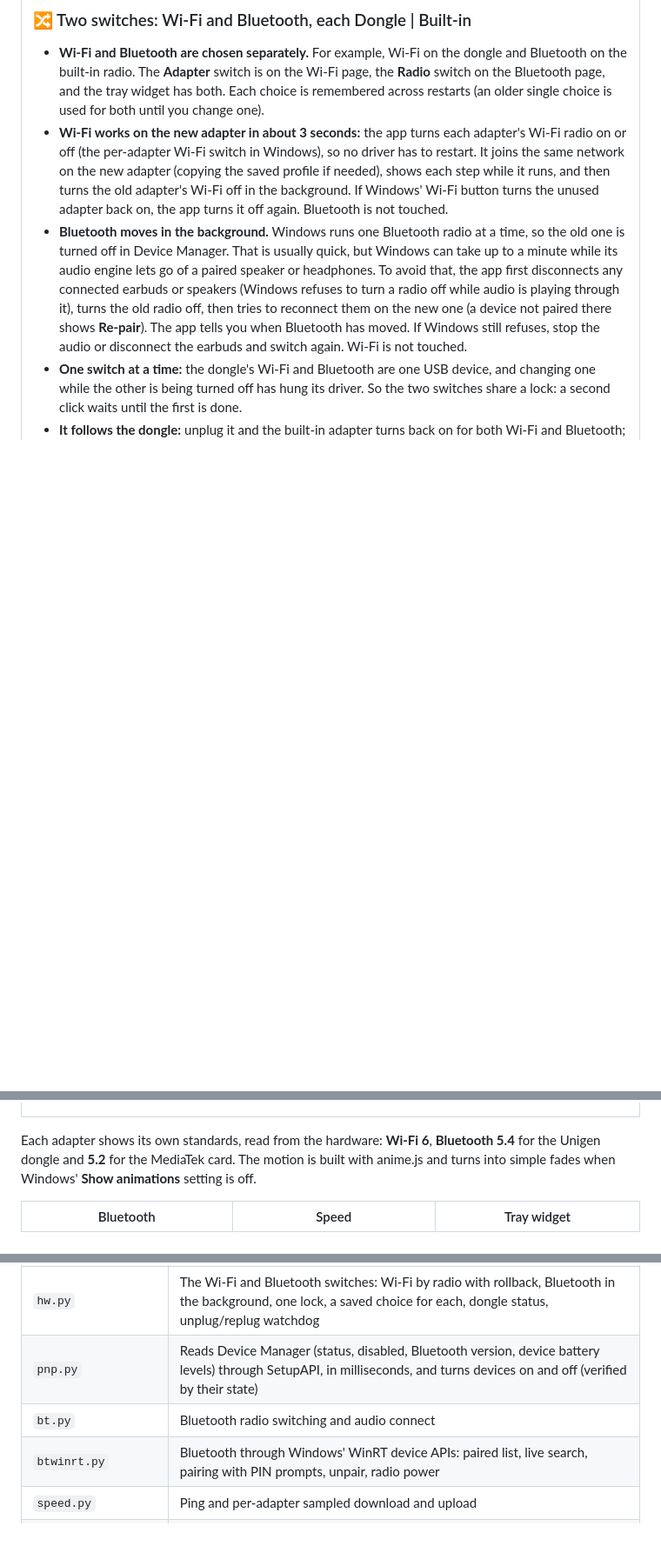
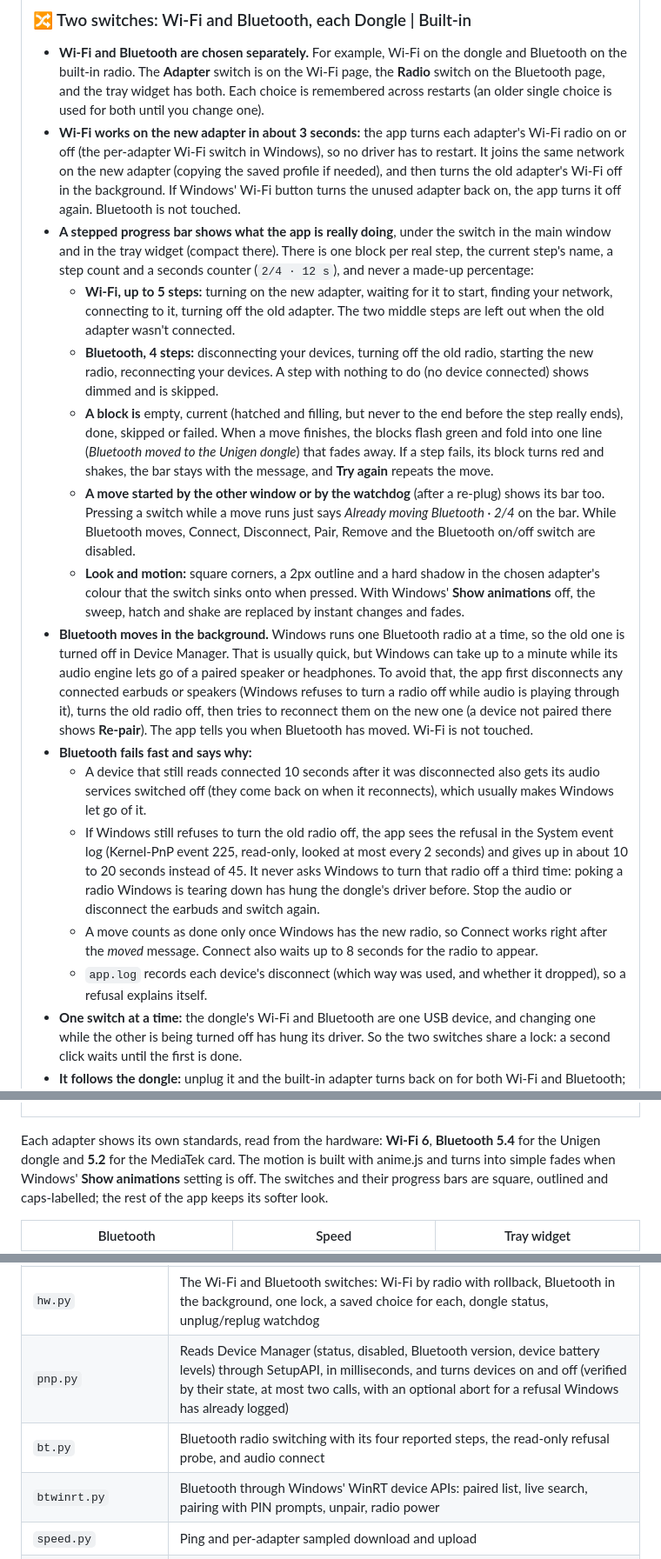
Before and after one commit to ApurvDas/unigen-manager, a Markdown page: README.md, 3 parts joined by grey strips. Shown at 87% size. Rendered like a GitHub page; blank space fills up the shorter version.

Commit message:
docs: describe the progress bar, the Bluetooth fail-fast and the lock-out

```diff
--- a/README.md
+++ b/README.md
@@ -91,8 +91,19 @@ Older versions and checksums are on the [releases page](https://github.com/Apurv
 
 ### 🔀 Two switches: Wi-Fi and Bluetooth, each Dongle | Built-in
 - **Wi-Fi and Bluetooth are chosen separately.** For example, Wi-Fi on the dongle and Bluetooth on the built-in radio. The **Adapter** switch is on the Wi-Fi page, the **Radio** switch on the Bluetooth page, and the tray widget has both. Each choice is remembered across restarts (an older single choice is used for both until you change one).
-- **Wi-Fi works on the new adapter in about 3 seconds:** the app turns each adapter's Wi-Fi radio on or off (the per-adapter Wi-Fi switch in Windows), so no driver has to restart. It joins the same network on the new adapter (copying the saved profile if needed), shows each step while it runs, and then turns the old adapter's Wi-Fi off in the background. If Windows' Wi-Fi button turns the unused adapter back on, the app turns it off again. Bluetooth is not touched.
-- **Bluetooth moves in the background.** Windows runs one Bluetooth radio at a time, so the old one is turned off in Device Manager. That is usually quick, but Windows can take up to a minute while its audio engine lets go of a paired speaker or headphones. To avoid that, the app first disconnects any connected earbuds or speakers (Windows refuses to turn a radio off while audio is playing through it), turns the old radio off, then tries to reconnect them on the new one (a device not paired there shows **Re-pair**). The app tells you when Bluetooth has moved. If Windows still refuses, stop the audio or disconnect the earbuds and switch again. Wi-Fi is not touched.
+- **Wi-Fi works on the new adapter in about 3 seconds:** the app turns each adapter's Wi-Fi radio on or off (the per-adapter Wi-Fi switch in Windows), so no driver has to restart. It joins the same network on the new adapter (copying the saved profile if needed), and then turns the old adapter's Wi-Fi off in the background. If Windows' Wi-Fi button turns the unused adapter back on, the app turns it off again. Bluetooth is not touched.
+- **A stepped progress bar shows what the app is really doing**, under the switch in the main window and in the tray widget (compact there). There is one block per real step, the current step's name, a step count and a seconds counter (`2/4 · 12 s`), and never a made-up percentage:
+  - **Wi-Fi, up to 5 steps:** turning on the new adapter, waiting for it to start, finding your network, connecting to it, turning off the old adapter. The two middle steps are left out when the old adapter wasn't connected.
+  - **Bluetooth, 4 steps:** disconnecting your devices, turning off the old radio, starting the new radio, reconnecting your devices. A step with nothing to do (no device connected) shows dimmed and is skipped.
+  - **A block is** empty, current (hatched and filling, but never to the end before the step really ends), done, skipped or failed. When a move finishes, the blocks flash green and fold into one line (*Bluetooth moved to the Unigen dongle*) that fades away. If a step fails, its block turns red and shakes, the bar stays with the message, and **Try again** repeats the move.
+  - **A move started by the other window or by the watchdog** (after a re-plug) shows its bar too. Pressing a switch while a move runs just says *Already moving Bluetooth · 2/4* on the bar. While Bluetooth moves, Connect, Disconnect, Pair, Remove and the Bluetooth on/off switch are disabled.
+  - **Look and motion:** square corners, a 2px outline and a hard shadow in the chosen adapter's colour that the switch sinks onto when pressed. With Windows' **Show animations** off, the sweep, hatch and shake are replaced by instant changes and fades.
+- **Bluetooth moves in the background.** Windows runs one Bluetooth radio at a time, so the old one is turned off in Device Manager. That is usually quick, but Windows can take up to a minute while its audio engine lets go of a paired speaker or headphones. To avoid that, the app first disconnects any connected earbuds or speakers (Windows refuses to turn a radio off while audio is playing through it), turns the old radio off, then tries to reconnect them on the new one (a device not paired there shows **Re-pair**). The app tells you when Bluetooth has moved. Wi-Fi is not touched.
+- **Bluetooth fails fast and says why:**
+  - A device that still reads connected 10 seconds after it was disconnected also gets its audio services switched off (they come back on when it reconnects), which usually makes Windows let go of it.
+  - If Windows still refuses to turn the old radio off, the app sees the refusal in the System event log (Kernel-PnP event 225, read-only, looked at most every 2 seconds) and gives up in about 10 to 20 seconds instead of 45. It never asks Windows to turn that radio off a third time: poking a radio Windows is tearing down has hung the dongle's driver before. Stop the audio or disconnect the earbuds and switch again.
+  - A move counts as done only once Windows has the new radio, so Connect works right after the *moved* message. Connect also waits up to 8 seconds for the radio to appear.
+  - `app.log` records each device's disconnect (which way was used, and whether it dropped), so a refusal explains itself.
 - **One switch at a time:** the dongle's Wi-Fi and Bluetooth are one USB device, and changing one while the other is being turned off has hung its driver. So the two switches share a lock: a second click waits until the first is done.
 - **It follows the dongle:** unplug it and the built-in adapter turns back on for both Wi-Fi and Bluetooth; plug it in again and each switch that was set to the dongle goes back to it (one set to Built-in stays). A tray notification tells you.
 - **It notices a crashed dongle:** if the dongle stops responding (Windows still lists it, but it has no Wi-Fi), the app moves to the built-in adapter and asks you to unplug the dongle and plug it back in. A switch never waits on a device that has stopped answering.
@@ -105,7 +116,7 @@ Older versions and checksums are on the [releases page](https://github.com/Apurv
 </tr>
 </table>
 
-Each adapter shows its own standards, read from the hardware: **Wi-Fi 6**, **Bluetooth 5.4** for the Unigen dongle and **5.2** for the MediaTek card. The motion is built with anime.js and turns into simple fades when Windows' **Show animations** setting is off.
+Each adapter shows its own standards, read from the hardware: **Wi-Fi 6**, **Bluetooth 5.4** for the Unigen dongle and **5.2** for the MediaTek card. The motion is built with anime.js and turns into simple fades when Windows' **Show animations** setting is off. The switches and their progress bars are square, outlined and caps-labelled; the rest of the app keeps its softer look.
 
 <div align="center">
 
@@ -259,8 +270,8 @@ flowchart LR
 | `api.py` | Everything the pages call, with plain-language errors |
 | `wifi.py` | `netsh` parsing, connect and disconnect, saved profiles, Windows scan request |
 | `hw.py` | The Wi-Fi and Bluetooth switches: Wi-Fi by radio with rollback, Bluetooth in the background, one lock, a saved choice for each, dongle status, unplug/replug watchdog |
-| `pnp.py` | Reads Device Manager (status, disabled, Bluetooth version, device battery levels) through SetupAPI, in milliseconds, and turns devices on and off (verified by their state) |
-| `bt.py` | Bluetooth radio switching and audio connect |
+| `pnp.py` | Reads Device Manager (status, disabled, Bluetooth version, device battery levels) through SetupAPI, in milliseconds, and turns devices on and off (verified by their state, at most two calls, with an optional abort for a refusal Windows has already logged) |
+| `bt.py` | Bluetooth radio switching with its four reported steps, the read-only refusal probe, and audio connect |
 | `btwinrt.py` | Bluetooth through Windows' WinRT device APIs: paired list, live search, pairing with PIN prompts, unpair, radio power |
 | `speed.py` | Ping and per-adapter sampled download and upload |
 | `tray.py` | Tray icon, widget placement, Start with Windows, single instance |
```
Also changed, not shown: other parts of README.md (+1 -1 lines), 1 other file.
